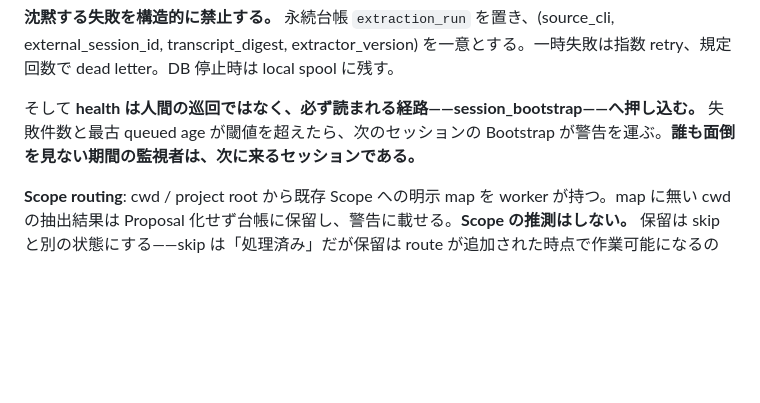
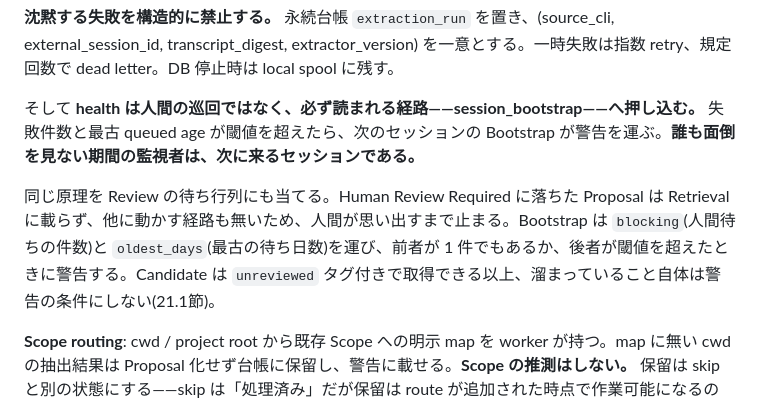
Before and after one commit to unknowns53/mashu, a Markdown page: docs/mashu-mvp.md, the part around the change. Rendered like a GitHub page; blank space fills up the shorter version.

Commit message:
Write down that the review queue warns the same way capture does
16.3 already sends capture health through the session opening on the
reasoning that the next session is the only reader guaranteed to arrive.
The review queue was left out of that, which is what let a proposal held
for a person wait until someone happened to look.

Co-Authored-By: Claude Opus 5 <noreply@anthropic.com>

```diff
--- a/docs/mashu-mvp.md
+++ b/docs/mashu-mvp.md
@@ -524,6 +524,8 @@ hook で Model を走らせないのは、終了 hook の時間枠が短いた
 
 そして **health は人間の巡回ではなく、必ず読まれる経路——session_bootstrap——へ押し込む。** 失敗件数と最古 queued age が閾値を超えたら、次のセッションの Bootstrap が警告を運ぶ。**誰も面倒を見ない期間の監視者は、次に来るセッションである。**
 
+同じ原理を Review の待ち行列にも当てる。Human Review Required に落ちた Proposal は Retrieval に載らず、他に動かす経路も無いため、人間が思い出すまで止まる。Bootstrap は `blocking`(人間待ちの件数)と `oldest_days`(最古の待ち日数)を運び、前者が 1 件でもあるか、後者が閾値を超えたときに警告する。Candidate は `unreviewed` タグ付きで取得できる以上、溜まっていること自体は警告の条件にしない(21.1節)。
+
 **Scope routing**: cwd / project root から既存 Scope への明示 map を worker が持つ。map に無い cwd の抽出結果は Proposal 化せず台帳に保留し、警告に載せる。**Scope の推測はしない。** 保留は skip と別の状態にする——skip は「処理済み」だが保留は route が追加された時点で作業可能になるので、区別できて queue へ戻せる必要がある。
 
 ただし答えは**三つ**要る。「この Scope」「意図的にどの Scope でもない」「route が無い」。人が埋めるべき穴は三つ目だけで、二つ目と一緒にすると保留が永久に残る。ダウンロードフォルダで一度走らせただけで health 行が恒久的に赤くなり、**常時出ている警告は読まれない**——health を Bootstrap に載せた理由そのものが消える。
```
